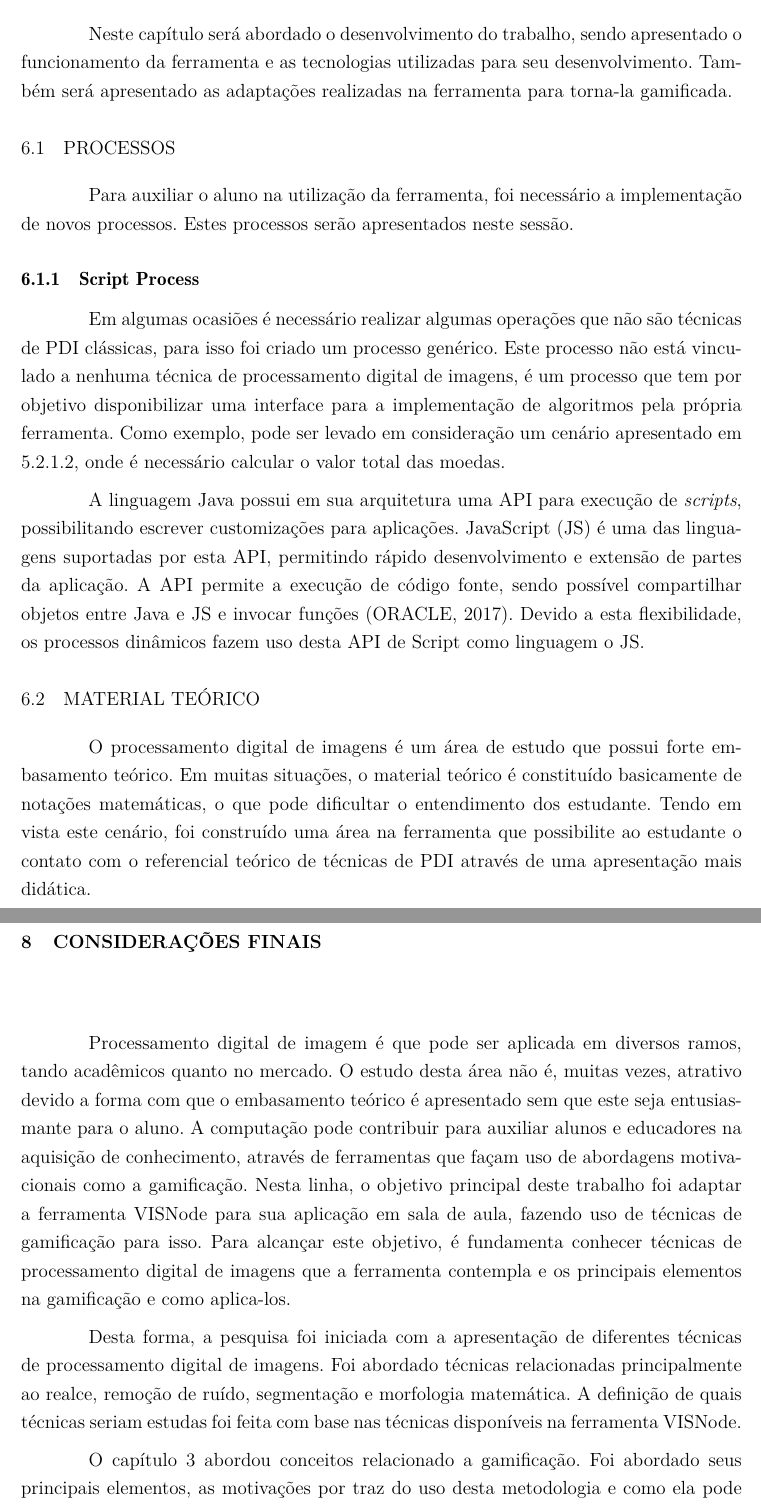
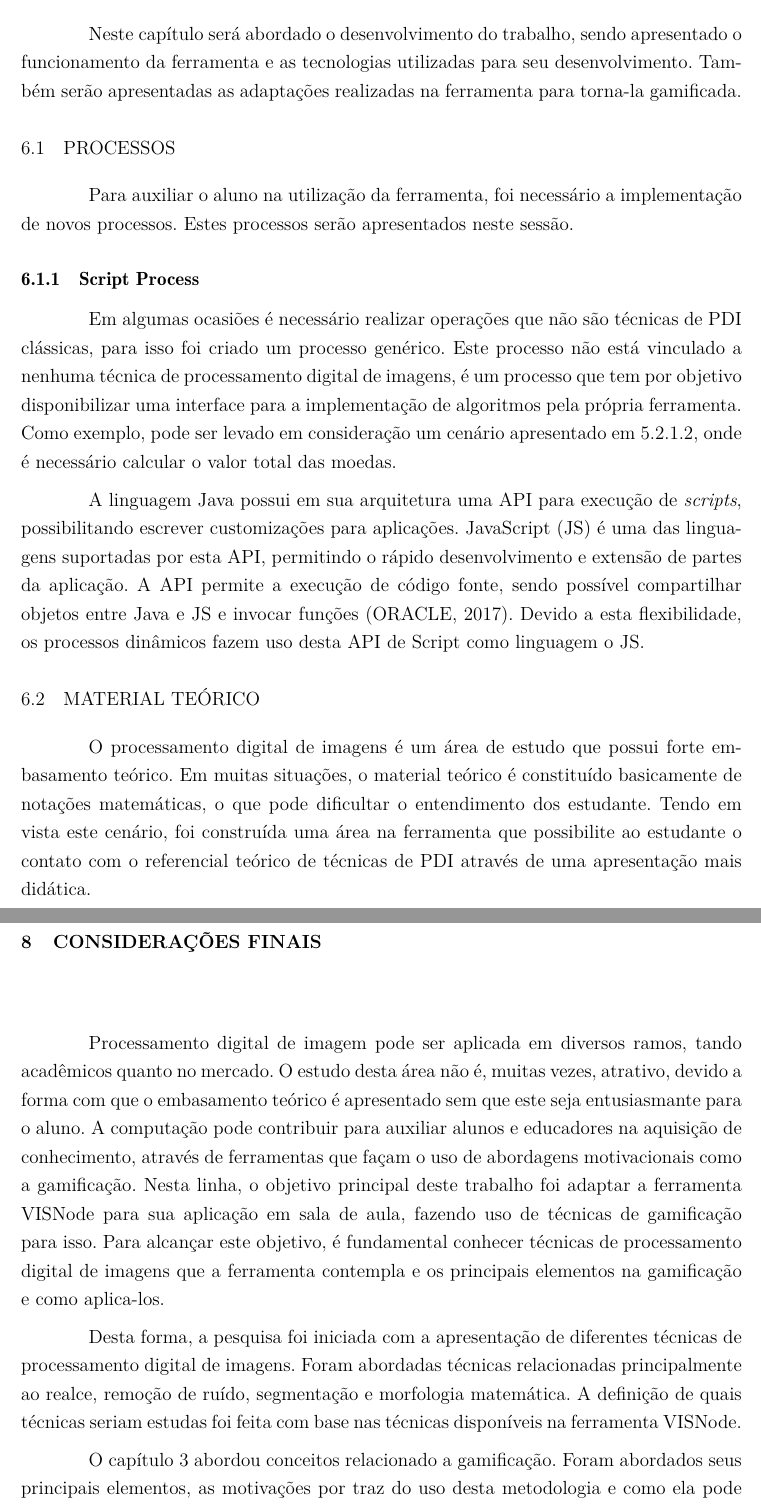
Before and after one commit to JonataBecker/TCC_Feevale_Latex, a LaTeX thesis (abntex2-modelo-trabalho-academico.tex): two parts of pages 69 and 77 of 80, joined at a grey line, cut so that both start at the same text. Compiled offline with pdfLaTeX.

Commit message:
Ajustes TCI

```diff
--- a/abntex2-modelo-trabalho-academico.tex
+++ b/abntex2-modelo-trabalho-academico.tex
@@ -250,7 +250,7 @@ Os procedimentos metodológicos adotados neste trabalho seguem as definições d
 
 Quanto aos procedimentos técnicos adotados, inicialmente foi realizada uma pesquisa bibliográfica sobre os principais temas abordados, gamificação e PDI. Da mesma forma, foi realizada uma revisão de trabalhos correlatos, buscando, nos experimentos estudados, aporte técnico e científico para o desenvolvimento do projeto.
 
-Este trabalho está dividido em seis capítulos. No Capítulo 1 são expostas diferentes técnicas aplicadas no PDI, que foram estudadas na busca de embasamento técnico para o desenvolvimento da ferramenta. O Capítulo 2 trata da gamificação e seus conceitos, apresentando os principais elementos que podem ser utilizados na aplicação de gamificação. No Capitulo 3 são apresentadas algumas pesquisas que já foram feitas na área de desenvolvimento de ferramentas para o ensino e ferramentas gamificadas. No Capítulo 4 é abordado a proposta que o trabalho se prontifica a fazer. Será apresentado o principal objetivo do trabalho e o que será feito para cumpri-lo, abordando quais elementos da gamificação serão utilizados e como serão implementados na ferramenta. O Capítulo 5 aborda o desenvolvimento da ferramenta, com detalhes de seu funcionamento e das técnicas que foram utilizadas. O Capítulo 6 demonstra o processo de validação e os resultados obtidos nessa etapa, seguido das considerações finais.
+Este trabalho está dividido em seis capítulos. No Capítulo 1 são expostas diferentes técnicas aplicadas no PDI, que foram estudadas na busca de embasamento técnico para o desenvolvimento da ferramenta. O Capítulo 2 trata da gamificação e seus conceitos, apresentando os principais elementos que podem ser utilizados na aplicação de gamificação. No Capítulo 3 são apresentadas algumas pesquisas que já foram feitas na área de desenvolvimento de ferramentas para o ensino e ferramentas gamificadas. No Capítulo 4 é abordada a proposta que o trabalho se prontifica a fazer. Será apresentado o principal objetivo do trabalho e o que será feito para cumpri-lo, abordando quais elementos da gamificação serão utilizados e como serão implementados na ferramenta. O Capítulo 5 aborda o desenvolvimento da ferramenta, com detalhes de seu funcionamento e das técnicas que foram utilizadas. O Capítulo 6 demonstra o processo de validação e os resultados obtidos nessa etapa, seguido das considerações finais.
 
 % ----------------------------------------------------------
 % Processamento digital de imagens
@@ -1645,7 +1645,7 @@ No próximo capítulo será apresentado o desenvolvimento da ferramenta. Serão
 
 %https://invis.io/XWGWAN156ES#/291345781_01
 
-Neste capítulo será abordado o desenvolvimento do trabalho, sendo apresentado o funcionamento da ferramenta e as tecnologias utilizadas para seu desenvolvimento. Também será apresentado as adaptações realizadas na ferramenta para torna-la gamificada.
+Neste capítulo será abordado o desenvolvimento do trabalho, sendo apresentado o funcionamento da ferramenta e as tecnologias utilizadas para seu desenvolvimento. Também serão apresentadas as adaptações realizadas na ferramenta para torna-la gamificada.
 
 \section{Processos}
 
@@ -1653,19 +1653,19 @@ Para auxiliar o aluno na utilização da ferramenta, foi necessário a implement
 
 \subsection{Script Process}
 
-Em algumas ocasiões é necessário realizar algumas operações que não são técnicas de PDI clássicas, para isso foi criado um processo genérico. Este processo não está vinculado a nenhuma técnica de processamento digital de imagens, é um processo que tem por objetivo disponibilizar uma interface para a implementação de algoritmos pela própria ferramenta. Como exemplo, pode ser levado em consideração um cenário apresentado em \ref{desafio:moedas}, onde é necessário calcular o valor total das moedas.
-
-A linguagem Java possui em sua arquitetura uma API para execução de \textit{scripts}, possibilitando escrever customizações para aplicações. JavaScript (JS) é uma das linguagens suportadas por esta API, permitindo rápido desenvolvimento e extensão de partes da aplicação. A API permite a execução de código fonte, sendo possível compartilhar objetos entre Java e JS e invocar funções \cite{oracle}. Devido a esta flexibilidade, os processos dinâmicos fazem uso desta API de Script como linguagem o JS.
+Em algumas ocasiões é necessário realizar operações que não são técnicas de PDI clássicas, para isso foi criado um processo genérico. Este processo não está vinculado a nenhuma técnica de processamento digital de imagens, é um processo que tem por objetivo disponibilizar uma interface para a implementação de algoritmos pela própria ferramenta. Como exemplo, pode ser levado em consideração um cenário apresentado em \ref{desafio:moedas}, onde é necessário calcular o valor total das moedas.
+
+A linguagem Java possui em sua arquitetura uma API para execução de \textit{scripts}, possibilitando escrever customizações para aplicações. JavaScript (JS) é uma das linguagens suportadas por esta API, permitindo o rápido desenvolvimento e extensão de partes da aplicação. A API permite a execução de código fonte, sendo possível compartilhar objetos entre Java e JS e invocar funções \cite{oracle}. Devido a esta flexibilidade, os processos dinâmicos fazem uso desta API de Script como linguagem o JS.
 
 \section{Material teórico}
 
-O processamento digital de imagens é um área de estudo que possui forte embasamento teórico. Em muitas situações, o material teórico é constituído basicamente de notações matemáticas, o que pode dificultar o entendimento dos estudante. Tendo em vista este cenário, foi construído uma área na ferramenta que possibilite ao estudante o contato com o referencial teórico de técnicas de PDI através de uma apresentação mais didática.
+O processamento digital de imagens é um área de estudo que possui forte embasamento teórico. Em muitas situações, o material teórico é constituído basicamente de notações matemáticas, o que pode dificultar o entendimento dos estudante. Tendo em vista este cenário, foi construída uma área na ferramenta que possibilite ao estudante o contato com o referencial teórico de técnicas de PDI através de uma apresentação mais didática.
 
 Para a construção do material teórico disponível na ferramenta, foi utilizado como base a pesquisa apresentada no Capitulo \ref{sec:pdi}. Este material consiste basicamente de uma explicação conceitual de cada técnica de PDI e o funcionamento básico do algoritmo. Também é disponibilizado ao estudante o código fonte utilizado para implementação do processo.
 
 Para facilitar a disponibilização do material teórico, foi utilizado um arquivo for formato \textit{Markdown}. Este formato possibilita a fácil edição e formação de conteúdo a partir de \textit{tags} que são adicionadas em um arquivo de texto.
 
-O acesso a este conteúdo é realizado por processo, desta forma, o usuário irá selecionar a processo que deseja acessar o material teórico. Na Figura \ref{fig:visnodeCode} é apresentado a janela onde o usuário pode visualizar o código fonte de uma técnica de PDI. Já na Figura \ref{fig:visnodeInformation}, é apresentado a janela onde o usuário tem acesso a explicação teórica da técnica de PDI.
+O acesso a este conteúdo é realizado por processo, desta forma, o usuário irá selecionar a processo que deseja acessar o material teórico. Na Figura \ref{fig:visnodeCode} é apresentada a janela onde o usuário pode visualizar o código fonte de uma técnica de PDI. Já na Figura \ref{fig:visnodeInformation}, é apresentada a janela onde o usuário tem acesso a explicação teórica da técnica de PDI.
 
 \begin{figure}[ht]
 \centering
@@ -1803,10 +1803,7 @@ A Figura \ref{fig:janelaMissaoDesafioResolucao} demonstra a resolução de um de
 
 \section{Apresentação do VISNode}
 
-No dia 15/05/2018 foi realizado uma apresentação do VISNode para turma da disciplina de PDI da universidade Feevale do curso de Ciência da Computação e Sistemas da Informação. O objetivo  foi apresentar o VISNode e coletar \textit{feedbacks} dos estudantes. Neste momento a ferramenta não possuía nenhuma implementação relacionada a gamificação, somente foi demonstrado o funcionamento do VISNode.
+No dia 15/05/2018 foi realizada uma apresentação do VISNode para turma da disciplina de PDI da Universidade Feevale do curso de Ciência da Computação e Sistemas da Informação. O objetivo  foi apresentar o VISNode e coletar \textit{feedbacks} dos estudantes. Neste momento a ferramenta não possuía nenhuma implementação relacionada a gamificação, somente foi demonstrado o funcionamento do VISNode.
 
 Para dar uma maior dinâmica a apresentação, foi proposto aos estudantes a realização de um desafio utilizando a ferramenta VISNode. O desafio escolhido é o mesmo descrito na sessão \ref{desafio:moedas}. Participaram da apresentação e da resolução do desafio 5 estudantes.
 
-Ao termino do desafio, foi solicitado aos estudantes que contribuíssem com um \textit{feedback} da utilização da ferramenta. Segundo os estudantes, a utilização da ferramenta permitiu a aplicação da teoria na pratica, onde normalmente os estudantes tinham contado com as técnicas separadamente, foi possível aplica-las em sequência. A ferramenta contribuiu para o intendimento de como conectar as técnicas.
-
-A aplicação do desafios também deve um \textit{feedback} positivo. Segundo os estudantes, o desafio possibilitou a resolução de um problema real. Esta abordagem tornou a dinâmica da aula mais iterativa, instigando os estudantes a resolver um problema de aplicação de técnicas de PDI e não de implementação de técnicas.
@@ -1827,11 +1827,11 @@ Neste mesmo cenário, outro ponto de melhoria identificado foi em relação as j
 \chapter[Considerações Finais]{Considerações Finais}
 \addcontentsline{toc}{chapter}{Considerações Finais}
 
-Processamento digital de imagem é que pode ser aplicada em diversos ramos, tando acadêmicos quanto no mercado. O estudo desta área não é, muitas vezes, atrativo devido a forma com que o embasamento teórico é apresentado sem que este seja entusiasmante para o aluno. A computação pode contribuir para auxiliar alunos e educadores na aquisição de conhecimento, através de ferramentas que façam uso de abordagens motivacionais como a gamificação. Nesta linha, o objetivo principal deste trabalho foi adaptar a ferramenta VISNode para sua aplicação em sala de aula, fazendo uso de técnicas de gamificação para isso. Para alcançar este objetivo, é fundamenta conhecer técnicas de processamento digital de imagens que a ferramenta contempla e os principais elementos na gamificação e como aplica-los.
-
-Desta forma, a pesquisa foi iniciada com a apresentação de diferentes técnicas de processamento digital de imagens. Foi abordado técnicas relacionadas principalmente ao realce, remoção de ruído, segmentação e morfologia matemática. A definição de quais técnicas seriam estudas foi feita com base nas técnicas disponíveis na ferramenta VISNode.
-
-O capítulo \ref{sec:gamificacao} abordou conceitos relacionado a gamificação. Foi abordado seus principais elementos, as motivações por traz do uso desta metodologia e como ela pode ser aplicada.
+Processamento digital de imagem pode ser aplicada em diversos ramos, tando acadêmicos quanto no mercado. O estudo desta área não é, muitas vezes, atrativo, devido a forma com que o embasamento teórico é apresentado sem que este seja entusiasmante para o aluno. A computação pode contribuir para auxiliar alunos e educadores na aquisição de conhecimento, através de ferramentas que façam o uso de abordagens motivacionais como a gamificação. Nesta linha, o objetivo principal deste trabalho foi adaptar a ferramenta VISNode para sua aplicação em sala de aula, fazendo uso de técnicas de gamificação para isso. Para alcançar este objetivo, é fundamental conhecer técnicas de processamento digital de imagens que a ferramenta contempla e os principais elementos na gamificação e como aplica-los.
+
+Desta forma, a pesquisa foi iniciada com a apresentação de diferentes técnicas de processamento digital de imagens. Foram abordadas técnicas relacionadas principalmente ao realce, remoção de ruído, segmentação e morfologia matemática. A definição de quais técnicas seriam estudas foi feita com base nas técnicas disponíveis na ferramenta VISNode.
+
+O capítulo \ref{sec:gamificacao} abordou conceitos relacionado a gamificação. Foram abordados seus principais elementos, as motivações por traz do uso desta metodologia e como ela pode ser aplicada.
 Este estudo foi de vital importância para o correto entendimento do assunto, contribuindo para este trabalho alcançasse o objetivo proposto.
 
 No capítulo \ref{sec:trabalhosCorrelatos} foram apresentados dois trabalhos relacionados à área deste projeto. O primeira trata da utilização de uma ferramenta para auxiliar no ensino de processamento digital de imagens. A segunda expõe a utilização de uma ferramenta gamificada para o ensino utilizando elementos da gamificação. A união dos dois trabalhos contribuiu para o escolha dos elementos da gamificação a serem utilizados neste trabalho.
```
Also changed, not shown: abntex2-modelo-trabalho-academico.tex (25 more changed lines).
